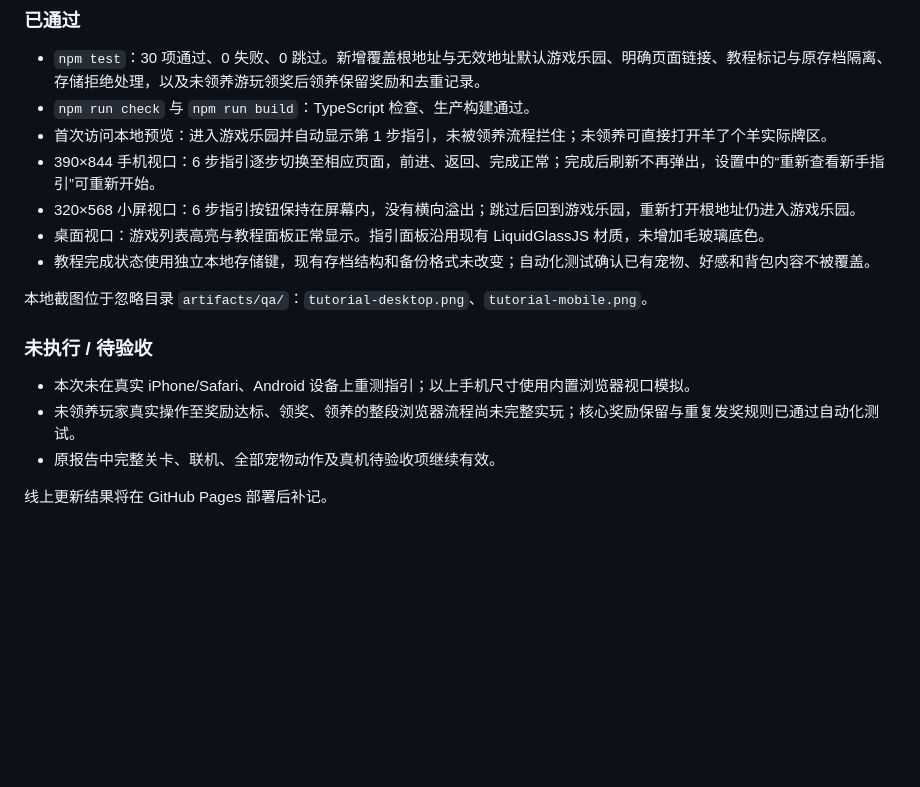
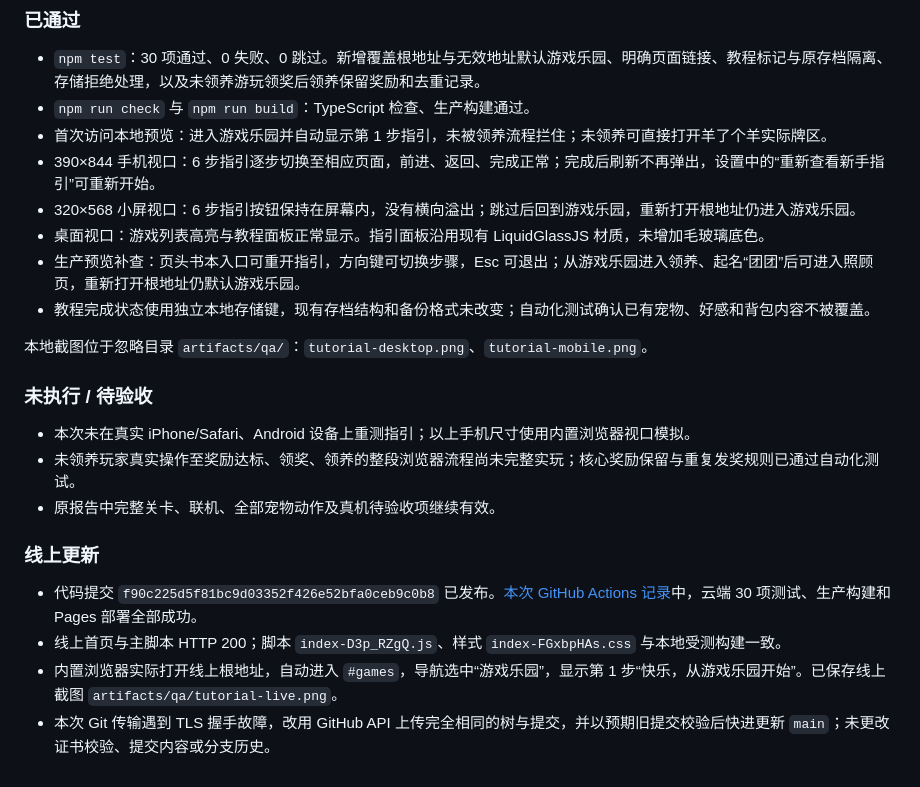
Before and after one commit to RXL333/jihong-game-hut, a Markdown page: docs/测试报告.md, the part around the change. Drawn GitHub-style; blank space fills up the shorter version.

Commit message:
docs: record onboarding deployment verification [skip ci]

```diff
--- a/docs/测试报告.md
+++ b/docs/测试报告.md
@@ -70,6 +70,7 @@
 - 390×844 手机视口：6 步指引逐步切换至相应页面，前进、返回、完成正常；完成后刷新不再弹出，设置中的“重新查看新手指引”可重新开始。
 - 320×568 小屏视口：6 步指引按钮保持在屏幕内，没有横向溢出；跳过后回到游戏乐园，重新打开根地址仍进入游戏乐园。
 - 桌面视口：游戏列表高亮与教程面板正常显示。指引面板沿用现有 LiquidGlassJS 材质，未增加毛玻璃底色。
+- 生产预览补查：页头书本入口可重开指引，方向键可切换步骤，Esc 可退出；从游戏乐园进入领养、起名“团团”后可进入照顾页，重新打开根地址仍默认游戏乐园。
 - 教程完成状态使用独立本地存储键，现有存档结构和备份格式未改变；自动化测试确认已有宠物、好感和背包内容不被覆盖。
 
 本地截图位于忽略目录 `artifacts/qa/`：`tutorial-desktop.png`、`tutorial-mobile.png`。
@@ -80,4 +81,9 @@
 - 未领养玩家真实操作至奖励达标、领奖、领养的整段浏览器流程尚未完整实玩；核心奖励保留与重复发奖规则已通过自动化测试。
 - 原报告中完整关卡、联机、全部宠物动作及真机待验收项继续有效。
 
-线上更新结果将在 GitHub Pages 部署后补记。
+### 线上更新
+
+- 代码提交 `f90c225d5f81bc9d03352f426e52bfa0ceb9c0b8` 已发布。[本次 GitHub Actions 记录](https://github.com/RXL333/jihong-game-hut/actions/runs/40656948370)中，云端 30 项测试、生产构建和 Pages 部署全部成功。
+- 线上首页与主脚本 HTTP 200；脚本 `index-D3p_RZgQ.js`、样式 `index-FGxbpHAs.css` 与本地受测构建一致。
+- 内置浏览器实际打开线上根地址，自动进入 `#games`，导航选中“游戏乐园”，显示第 1 步“快乐，从游戏乐园开始”。已保存线上截图 `artifacts/qa/tutorial-live.png`。
+- 本次 Git 传输遇到 TLS 握手故障，改用 GitHub API 上传完全相同的树与提交，并以预期旧提交校验后快进更新 `main`；未更改证书校验、提交内容或分支历史。
```
